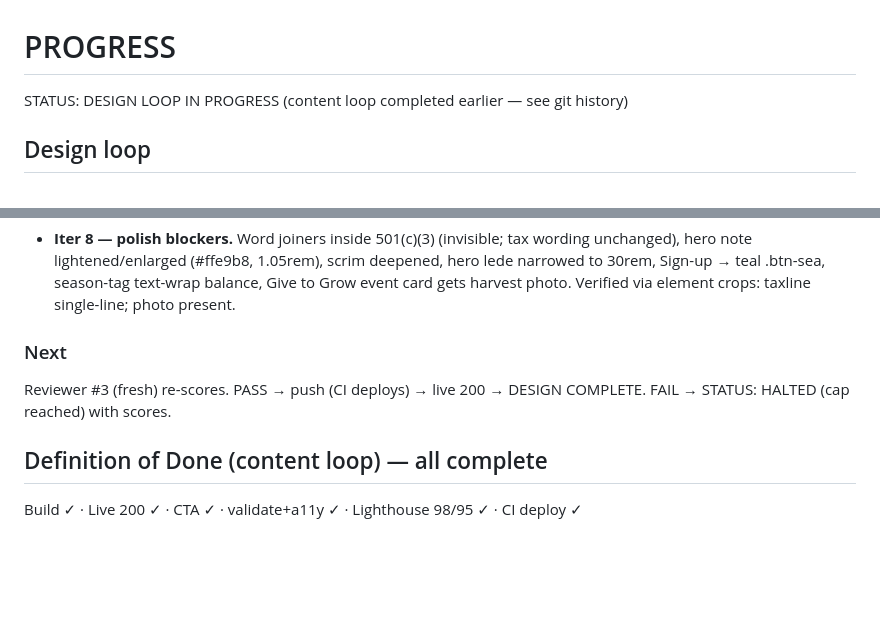
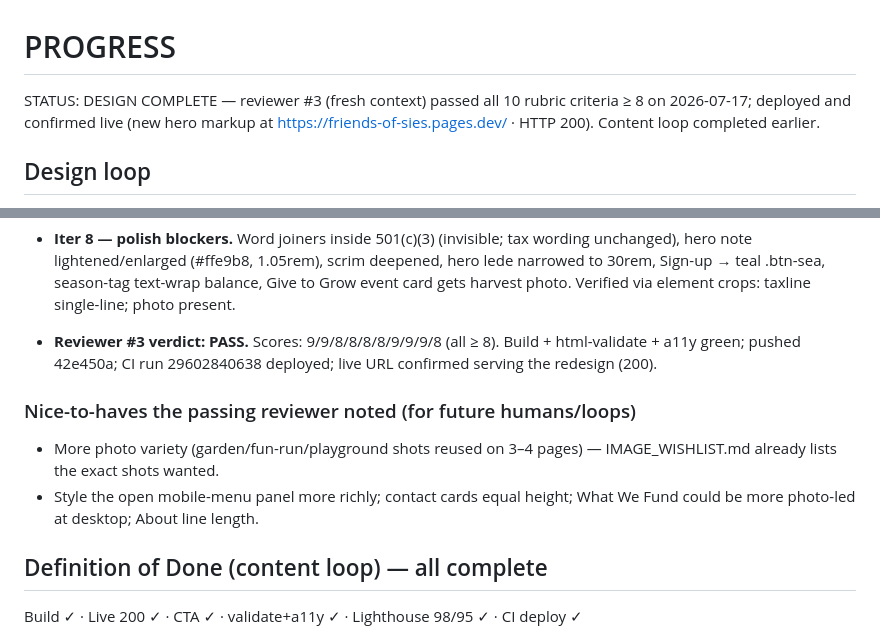
Before and after one commit to uplift-john/friends-of-sies-website, a Markdown page: PROGRESS.md, 2 parts joined by grey strips. GitHub-like rendering; blank space fills up the shorter version.

Commit message:
Design loop complete: reviewer #3 passed full rubric; redesign live
Co-Authored-By: Claude Fable 5 <noreply@anthropic.com>

```diff
--- a/PROGRESS.md
+++ b/PROGRESS.md
@@ -1,6 +1,8 @@
 # PROGRESS
 
-STATUS: DESIGN LOOP IN PROGRESS (content loop completed earlier — see git history)
+STATUS: DESIGN COMPLETE — reviewer #3 (fresh context) passed all 10 rubric
+criteria ≥ 8 on 2026-07-17; deployed and confirmed live (new hero markup at
+https://friends-of-sies.pages.dev/ · HTTP 200). Content loop completed earlier.
 
 ## Design loop
 
@@ -55,9 +57,15 @@ Eyes: `node scripts/screenshots.mjs` → design-review/ (8 pages × 1440/768/390
   text-wrap balance, Give to Grow event card gets harvest photo. Verified via
   element crops: taxline single-line; photo present.
 
-### Next
-Reviewer #3 (fresh) re-scores. PASS → push (CI deploys) → live 200 →
-DESIGN COMPLETE. FAIL → STATUS: HALTED (cap reached) with scores.
+- **Reviewer #3 verdict: PASS.** Scores: 9/9/8/8/8/8/9/9/9/8 (all ≥ 8).
+  Build + html-validate + a11y green; pushed 42e450a; CI run 29602840638
+  deployed; live URL confirmed serving the redesign (200).
+
+### Nice-to-haves the passing reviewer noted (for future humans/loops)
+- More photo variety (garden/fun-run/playground shots reused on 3–4 pages) —
+  IMAGE_WISHLIST.md already lists the exact shots wanted.
+- Style the open mobile-menu panel more richly; contact cards equal height;
+  What We Fund could be more photo-led at desktop; About line length.
 
 ## Definition of Done (content loop) — all complete
 Build ✓ · Live 200 ✓ · CTA ✓ · validate+a11y ✓ · Lighthouse 98/95 ✓ · CI deploy ✓
```
